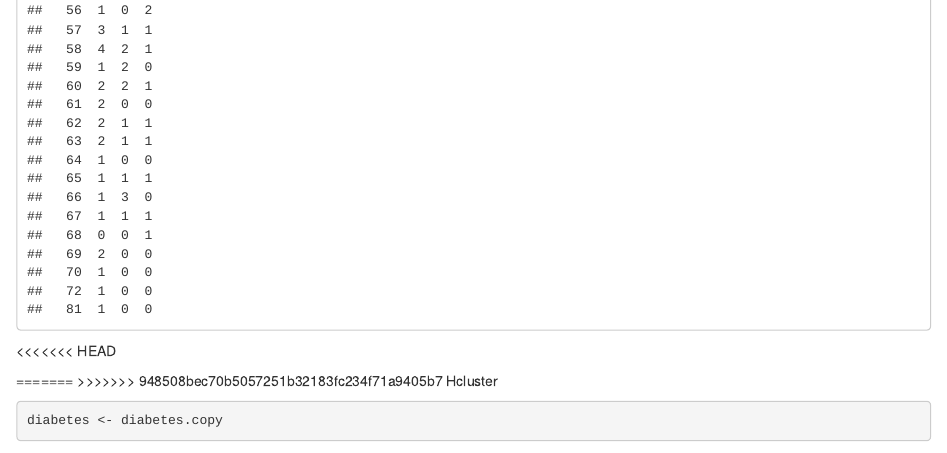
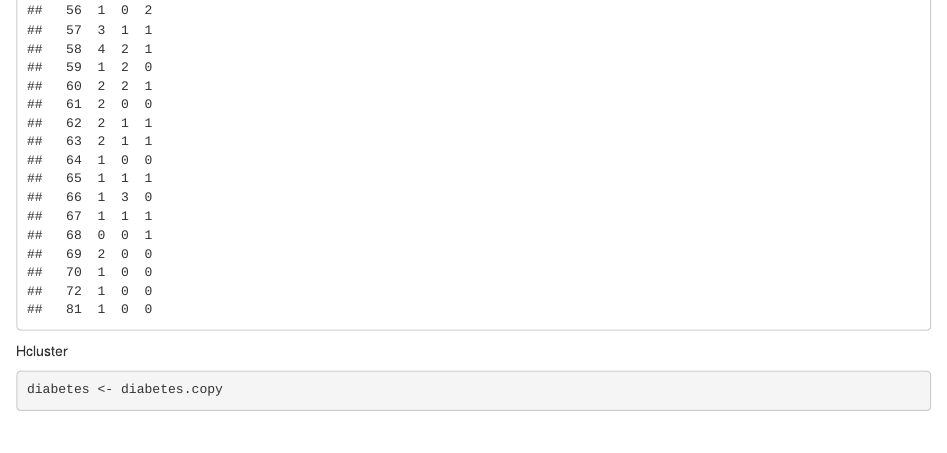
Before and after one commit to mduduzilangwenya/Clustering, an R Markdown document (Clustering Assignment.Rmd): the page in a window 1100 px wide, from 4380 px down. Rendered offline with R 4.5, knitr and Pandoc, with nearby package versions; code that draws random numbers runs with fixed seeds of ours; some code elsewhere in the file could not run offline.

Commit message:
Update Clustering Assignment.Rmd

````diff
--- a/Clustering Assignment.Rmd
+++ b/Clustering Assignment.Rmd
@@ -126,10 +126,6 @@ table(diabetes$Age, diabetes$cluster)
 
 ```
 
-<<<<<<< HEAD
-
-=======
->>>>>>> 948508bec70b5057251b32183fc234f71a9405b7
 Hcluster
 ```{r}
 diabetes <- diabetes.copy
````
Also changed, not shown: Clustering Assignment.Rmd (6 more changed lines).
